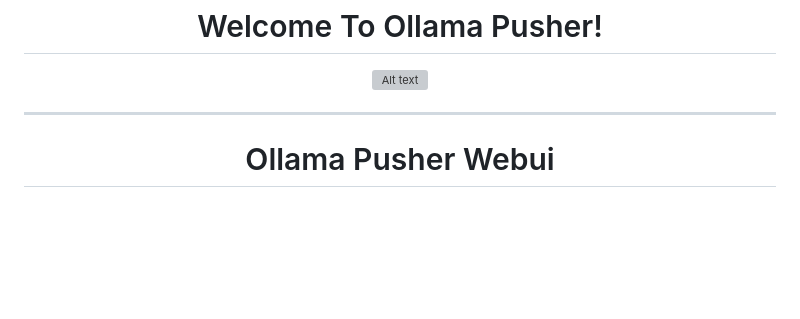
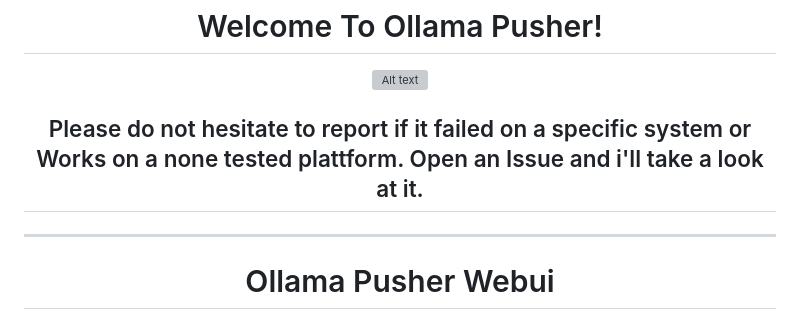
Before and after one commit to FOUNDATION-AI-BASED/OLLAMA-PUSHER, a Markdown page: README.md, the part around the change. GitHub-like rendering; blank space fills up the shorter version; grey boxes are pictures that could not be loaded.

```diff
--- a/README.md
+++ b/README.md
@@ -1,6 +1,9 @@
 <div align="center">
   <h1>Welcome To Ollama Pusher!</h1>
   <img src="https://raw.githubusercontent.com/FOUNDATION-AI-BASED/ollama-pusher/refs/heads/main/templates/ollama-pusher.webp" alt="Alt text" width="800">
+</div>
+<div align="center">
+  <h2>Please do not hesitate to report if it failed on a specific system or Works on a none tested plattform. Open an Issue and i'll take a look at it.</h2>
 </div>
 
 <div align="center">
```
